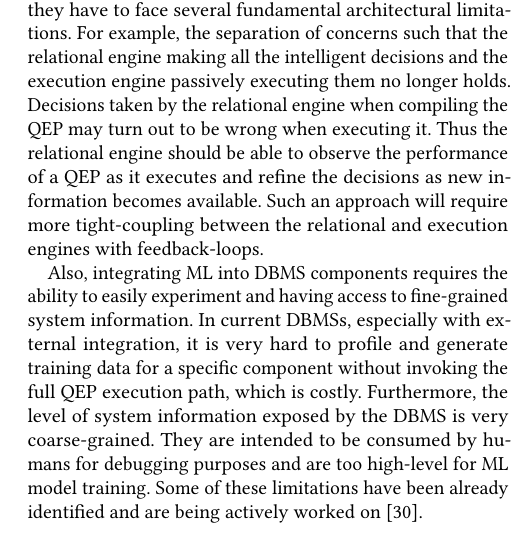
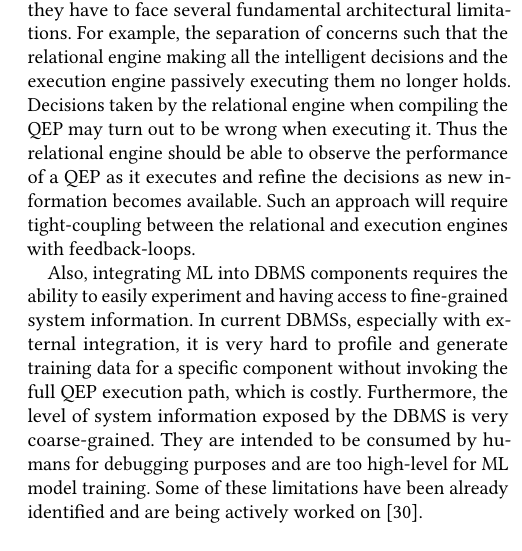
Before and after one commit to scnakandala/research-exam-report, a LaTeX paper (main.tex, which reads challenges.tex): part of one column of page 12 of 13, cut so that both start at the same text. Compiled offline with pdfLaTeX.

Commit message:
Updates from Overleaf

```diff
--- a/challenges.tex
+++ b/challenges.tex
@@ -23,7 +23,7 @@ As a result, when one integrates ML into DBMS components they have to face sever
 For example, the separation of concerns such that the relational engine making all the intelligent decisions and the execution engine passively executing them no longer holds.
 Decisions taken by the relational engine when compiling the QEP may turn out to be wrong when executing it.
 Thus the relational engine should be able to observe the performance of a QEP as it executes and refine the decisions as new information becomes available.
-Such an approach will require more tight-coupling between the relational and execution engines with feedback-loops.
+Such an approach will require tight-coupling between the relational and execution engines with feedback-loops.
 
 Also, integrating ML into DBMS components requires the ability to easily experiment and having access to fine-grained system information.
 In current DBMSs, especially with external integration, it is very hard to profile and generate training data for a specific component without invoking the full QEP execution path, which is costly.
```
